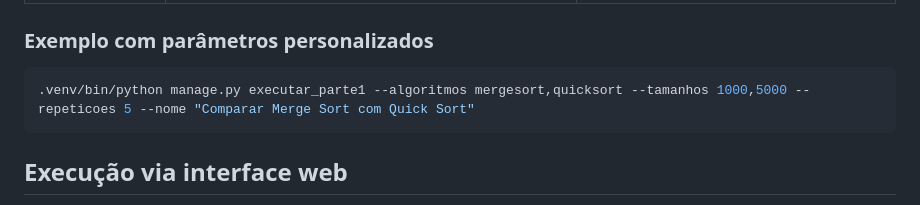
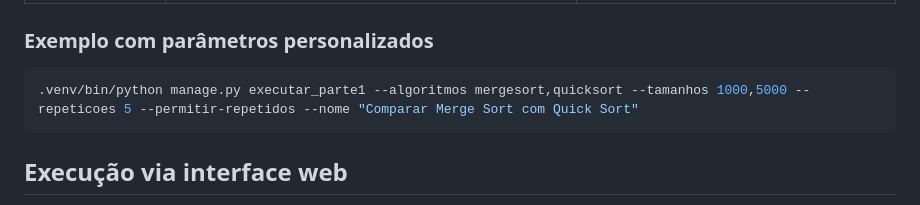
Before and after one commit to diegocordeiro/trabalho_algoritmos_ordenacao, a Markdown page: README.md, the part around the change. Drawn GitHub-style.

Commit message:
Modificar exemplo de execução com parâmetros personalizados.

````diff
--- a/README.md
+++ b/README.md
@@ -67,7 +67,7 @@ Caso queira customizar a execução, os seguintes parâmetros podem ser alterado
 ### Exemplo com parâmetros personalizados
 
 ```bash
-.venv/bin/python manage.py executar_parte1 --algoritmos mergesort,quicksort --tamanhos 1000,5000 --repeticoes 5 --nome "Comparar Merge Sort com Quick Sort"
+.venv/bin/python manage.py executar_parte1 --algoritmos mergesort,quicksort --tamanhos 1000,5000 --repeticoes 5 --permitir-repetidos --nome "Comparar Merge Sort com Quick Sort"
 ```
 
 ## Execução via interface web
````
